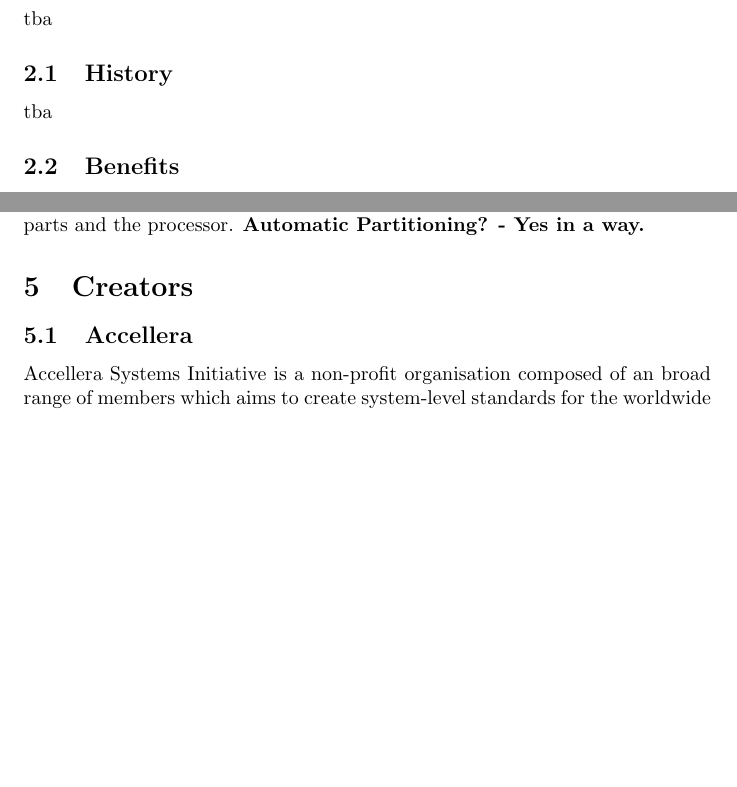
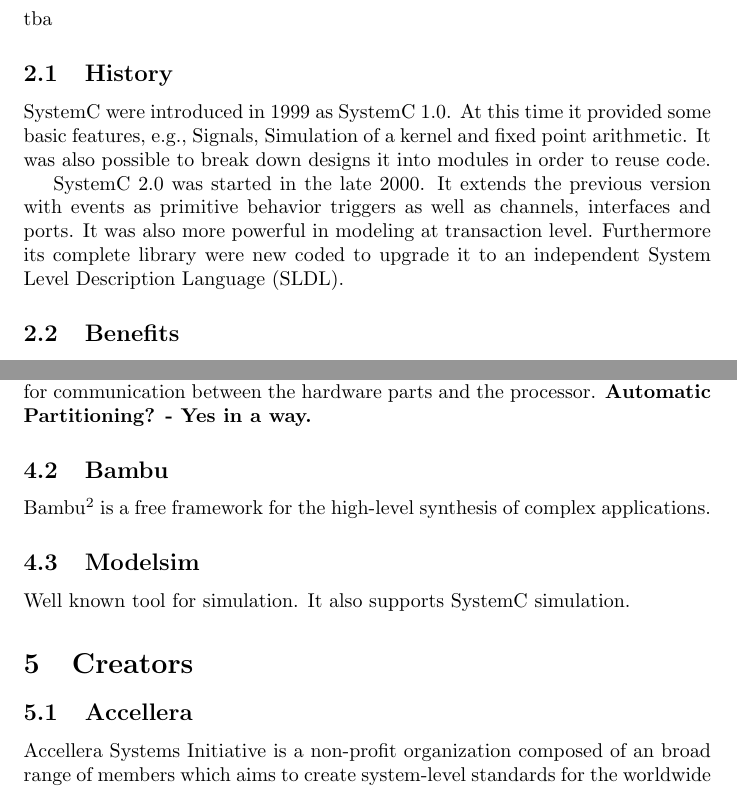
Before and after one commit to zarubaf/hscodesign, a LaTeX document (doc/vu/zusammenschrift_vortrag/writeup.tex): two parts of pages 1 and 2 of 3 before the commit and two parts of pages 1 and 3 of 3 after it, joined at a grey line, cut so that both start at the same text, the shorter picture padded with empty space. Compiled offline with pdfLaTeX.

Commit message:
minor changes at the subsection <tools>

```diff
--- a/doc/vu/zusammenschrift_vortrag/writeup.tex
+++ b/doc/vu/zusammenschrift_vortrag/writeup.tex
@@ -17,7 +17,12 @@
 	\section{What is SystemC}
 	tba
 	  \subsection{History}
-	  tba
+	    SystemC were introduced in 1999 as SystemC 1.0. At this time it provided some basic features, e.g., Signals, Simulation of a kernel and fixed point arithmetic.
+	    It was also possible to break down designs it into modules in order to reuse code.
+
+	    SystemC 2.0 was started in the late 2000. It extends the previous version with events as primitive behavior triggers as well as channels, interfaces and ports.
+	    It was also more powerful in modeling at transaction level.
+	    Furthermore its complete library were new coded to upgrade it to an independent System Level Description Language (SLDL).
 	  \subsection{Benefits}
 	  tba
 	  \subsection{Drawbacks}
@@ -48,11 +53,16 @@
 	  LegUP uses an MIPS soft core and uses a standard bus interface for communication between the hardware parts and the processor.
 	  \textbf{Automatic Partitioning? - Yes in a way.}
 
+	  \subsection{Bambu}
+	  Bambu\footnote{It can be downloaded at http://panda.dei.polimi.it} is a free framework for the high-level synthesis of complex applications.
+
+	  \subsection{Modelsim}
+	  Well known tool for simulation.
+	  It also supports SystemC simulation.
 	\section{Creators}
-
 	  \subsection{Accellera}
-	  Accellera Systems Initiative is a non-profit organisation composed of an broad range of members which aims to create system-level standards for the worldwide electronics industry.
-	  One of the IEEE\footnote{This standards organisation also ratified VHDL, Verilog and SystemVerilog} standards ratified by accellera was IEEE 1666 SystemC.
+	  Accellera Systems Initiative is a non-profit organization composed of an broad range of members which aims to create system-level standards for the worldwide electronics industry.
+	  One of the IEEE\footnote{This standards organization also ratified VHDL, Verilog and SystemVerilog} standards ratified by accellera was IEEE 1666 SystemC.
 
 	\section{Users}
 	\subsection{ARM}
```
Also changed, not shown: doc/vu/zusammenschrift_vortrag/writeup.pdf, doc/vu/zusammenschrift_vortrag/writeup.tex (2 more changed lines), 1 other file.
